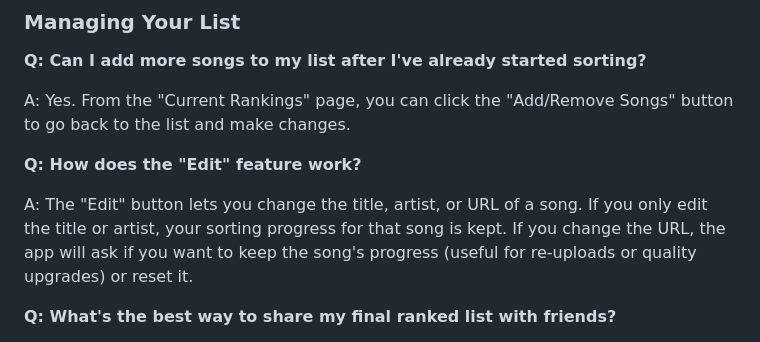
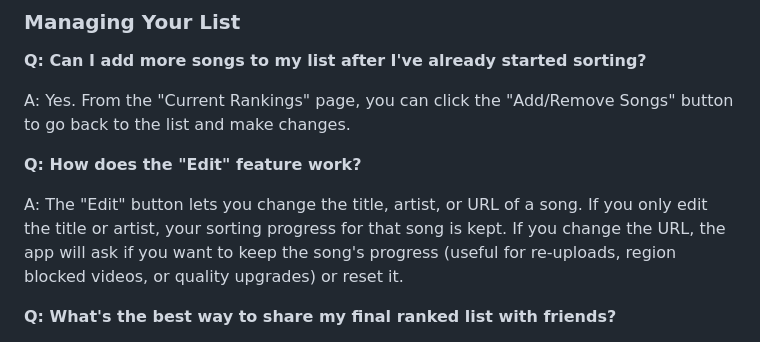
Before and after one commit to KiyPhi/Song-Sorter, a Markdown page: README.md, the part around the change. Rendered like a GitHub page.

```diff
--- a/README.md
+++ b/README.md
@@ -46,7 +46,7 @@ A: Yes. From the "Current Rankings" page, you can click the "Add/Remove Songs" b
 
 **Q: How does the "Edit" feature work?**
 
-A: The "Edit" button lets you change the title, artist, or URL of a song. If you only edit the title or artist, your sorting progress for that song is kept. If you change the URL, the app will ask if you want to keep the song's progress (useful for re-uploads or quality upgrades) or reset it.
+A: The "Edit" button lets you change the title, artist, or URL of a song. If you only edit the title or artist, your sorting progress for that song is kept. If you change the URL, the app will ask if you want to keep the song's progress (useful for re-uploads, region blocked videos, or quality upgrades) or reset it.
 
 **Q: What's the best way to share my final ranked list with friends?**
 
```
